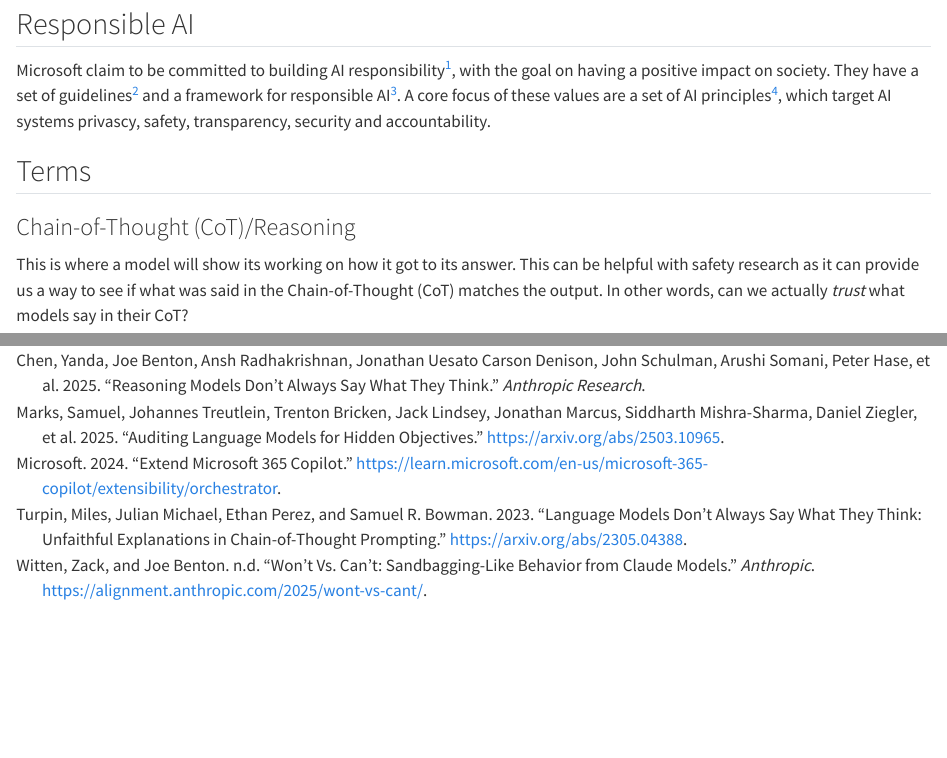
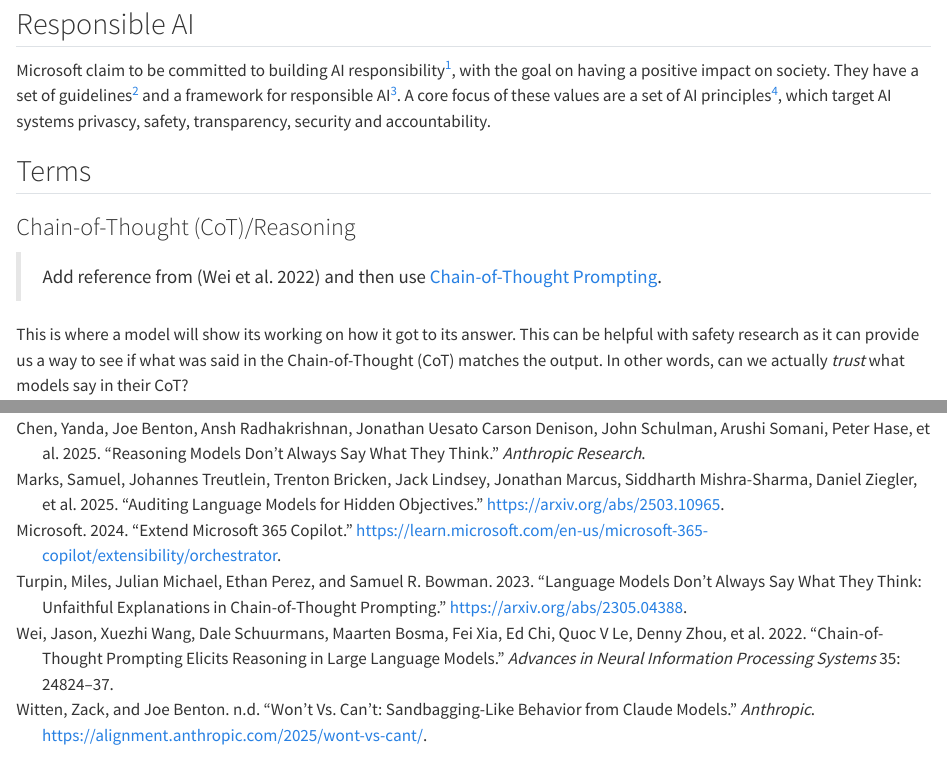
Before and after one commit to becausejustyn/ds-notes, a Quarto document (AI/notes.qmd): the page in a window 1100 px wide, from 160 px down, and a second part further down, joined at a grey line. Rendered offline with R 4.5, knitr and Pandoc in place of Quarto, with nearby package versions.

Commit message:
citations

```diff
--- a/AI/notes.qmd
+++ b/AI/notes.qmd
@@ -15,6 +15,8 @@ Microsoft claim to be committed to building AI responsibility[^1], with the goal
 ## Terms
 
 ### Chain-of-Thought (CoT)/Reasoning
+
+> Add reference from [@wei2022chain] and then use [Chain-of-Thought Prompting](https://learnprompting.org/docs/intermediate/chain_of_thought?srsltid=AfmBOopbrIgBuGWUTbr3r_Zj4UTyp3LwkI6UEIdM3V-g-0i5IP2tHGhb).
 
 This is where a model will show its working on how it got to its answer. This can be helpful with safety research as it can provide us a way to see if what was said in the Chain-of-Thought (CoT) matches the output. In other words, can we actually *trust* what models say in their CoT?
 
--- a/AI/references.bib
+++ b/AI/references.bib
@@ -40,3 +40,11 @@
       year={2025},
       url={https://thorprojects.com/2025/04/17/the-orchestration-of-microsoft-365-copilot/}
 }
+@article{wei2022chain,
+  title={Chain-of-thought prompting elicits reasoning in large language models},
+  author={Wei, Jason and Wang, Xuezhi and Schuurmans, Dale and Bosma, Maarten and Xia, Fei and Chi, Ed and Le, Quoc V and Zhou, Denny and others},
+  journal={Advances in neural information processing systems},
+  volume={35},
+  pages={24824--24837},
+  year={2022}
+}
```
Also changed, not shown: AI/prompt_engineering.qmd (+1 -0 lines).
